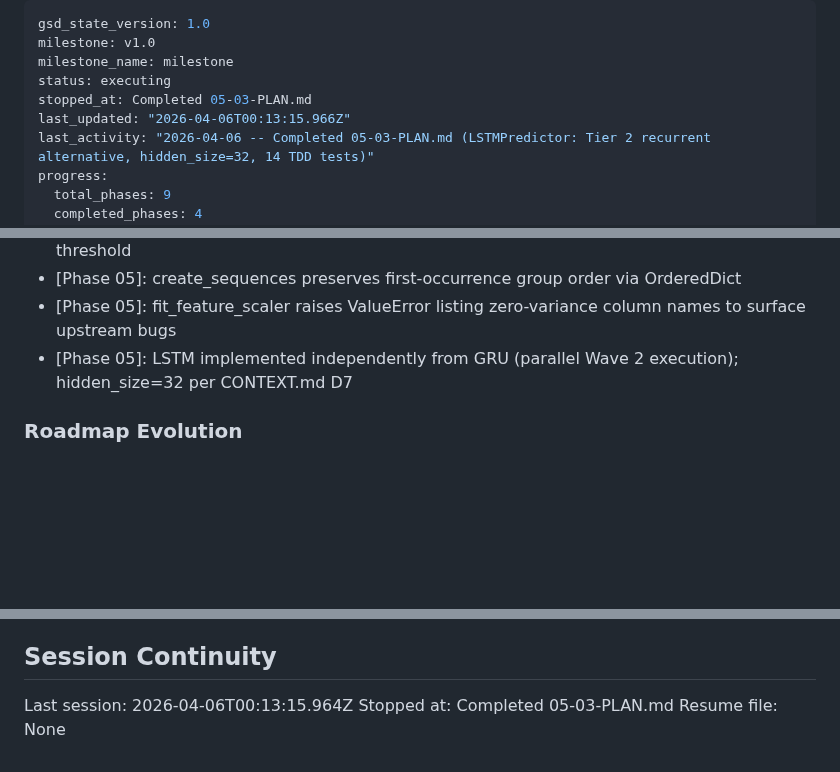
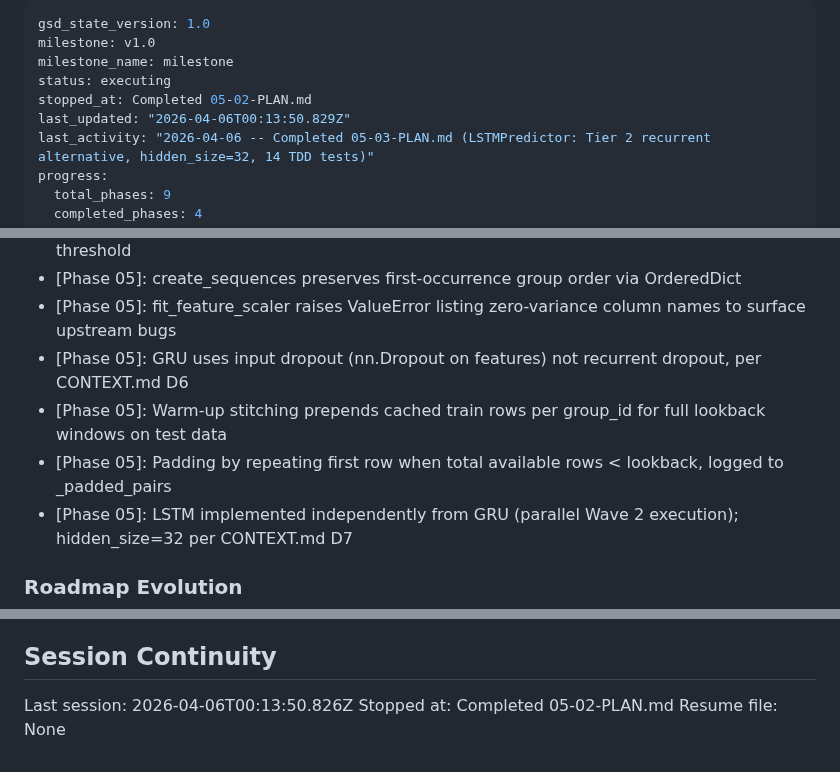
Before and after one commit to Iansabia/DS340-Project, a Markdown page: .planning/STATE.md, 3 parts joined by grey strips. Drawn GitHub-style; blank space fills up the shorter version.

Commit message:
docs(05-02): complete GRU predictor plan
- SUMMARY.md with TDD results, training behavior, decisions
- STATE.md updated with GRU decisions and metrics
- ROADMAP.md updated with phase 05 progress (3/5 plans)
- MOD-05 requirement marked complete

Co-Authored-By: Claude Opus 4.6 (1M context) <noreply@anthropic.com>

```diff
--- a/.planning/STATE.md
+++ b/.planning/STATE.md
@@ -3,8 +3,8 @@ gsd_state_version: 1.0
 milestone: v1.0
 milestone_name: milestone
 status: executing
-stopped_at: Completed 05-03-PLAN.md
-last_updated: "2026-04-06T00:13:15.966Z"
+stopped_at: Completed 05-02-PLAN.md
+last_updated: "2026-04-06T00:13:50.829Z"
 last_activity: "2026-04-06 -- Completed 05-03-PLAN.md (LSTMPredictor: Tier 2 recurrent alternative, hidden_size=32, 14 TDD tests)"
 progress:
   total_phases: 9
@@ -102,6 +102,9 @@ Recent decisions affecting current work:
 - [Phase 05]: EarlyStopping compares against best_loss (not previous loss) for min_delta threshold
 - [Phase 05]: create_sequences preserves first-occurrence group order via OrderedDict
 - [Phase 05]: fit_feature_scaler raises ValueError listing zero-variance column names to surface upstream bugs
+- [Phase 05]: GRU uses input dropout (nn.Dropout on features) not recurrent dropout, per CONTEXT.md D6
+- [Phase 05]: Warm-up stitching prepends cached train rows per group_id for full lookback windows on test data
+- [Phase 05]: Padding by repeating first row when total available rows < lookback, logged to _padded_pairs
 - [Phase 05]: LSTM implemented independently from GRU (parallel Wave 2 execution); hidden_size=32 per CONTEXT.md D7
 
 ### Roadmap Evolution
@@ -120,6 +123,6 @@ None yet.
 
 ## Session Continuity
 
-Last session: 2026-04-06T00:13:15.964Z
-Stopped at: Completed 05-03-PLAN.md
+Last session: 2026-04-06T00:13:50.826Z
+Stopped at: Completed 05-02-PLAN.md
 Resume file: None
```
Also changed, not shown: .planning/REQUIREMENTS.md (+2 -2 lines), 1 other file.
